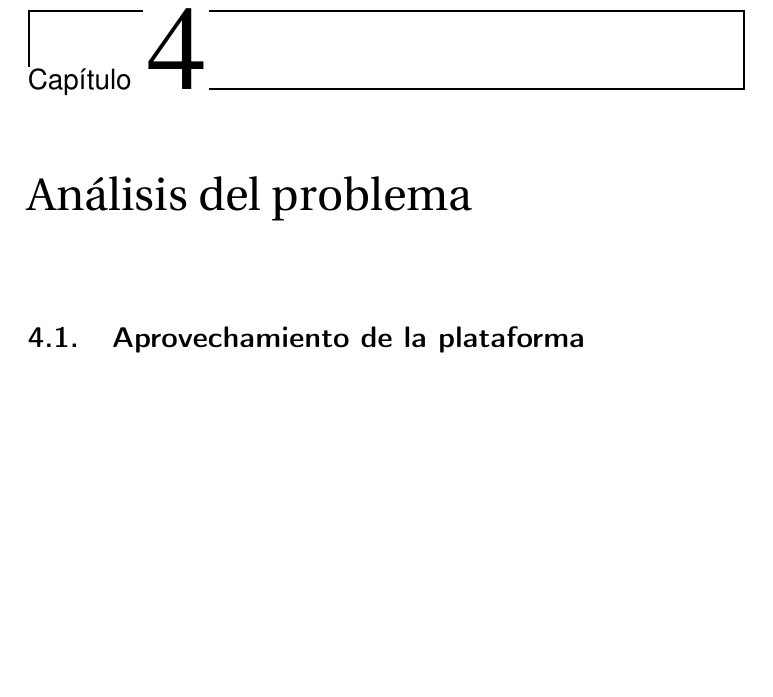
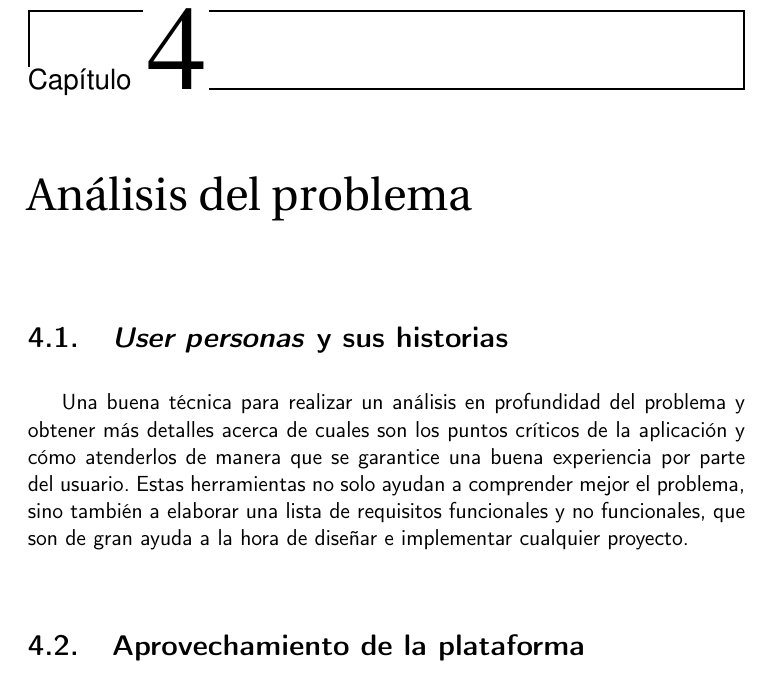
Before and after one commit to Anglepi/My-Many-Reads, a LaTeX book (docs/tex/proyecto.tex, which reads docs/tex/secciones/04_analisis.tex): part of page 33 of 39, cut so that both start at the same text, the shorter picture padded with empty space. Compiled offline with pdfLaTeX.

Commit message:
#23 ADD section and its introduction

```diff
--- a/docs/tex/secciones/04_analisis.tex
+++ b/docs/tex/secciones/04_analisis.tex
@@ -1,4 +1,8 @@
 \chapter{Análisis del problema}
+
+\section{\textit{User personas} y sus historias}
+
+Una buena técnica para realizar un análisis en profundidad del problema y obtener más detalles acerca de cuales son los puntos críticos de la aplicación y cómo atenderlos de manera que se garantice una buena experiencia por parte del usuario. Estas herramientas no solo ayudan a comprender mejor el problema, sino también a elaborar una lista de requisitos funcionales y no funcionales, que son de gran ayuda a la hora de diseñar e implementar cualquier proyecto.
 
 \section{Aprovechamiento de la plataforma}
 Si bien es cierto que ya existen algunas plataformas similares (ver \nameref{Estado del arte}), se puede ver que no son perfectas, y de alguna manera se podrían introducir mejoras en algún sentido que podrían aumentar el número de usuarios, por lo que no sería descabellado pensar en hacerles competencia y tener algo de éxito.
```
